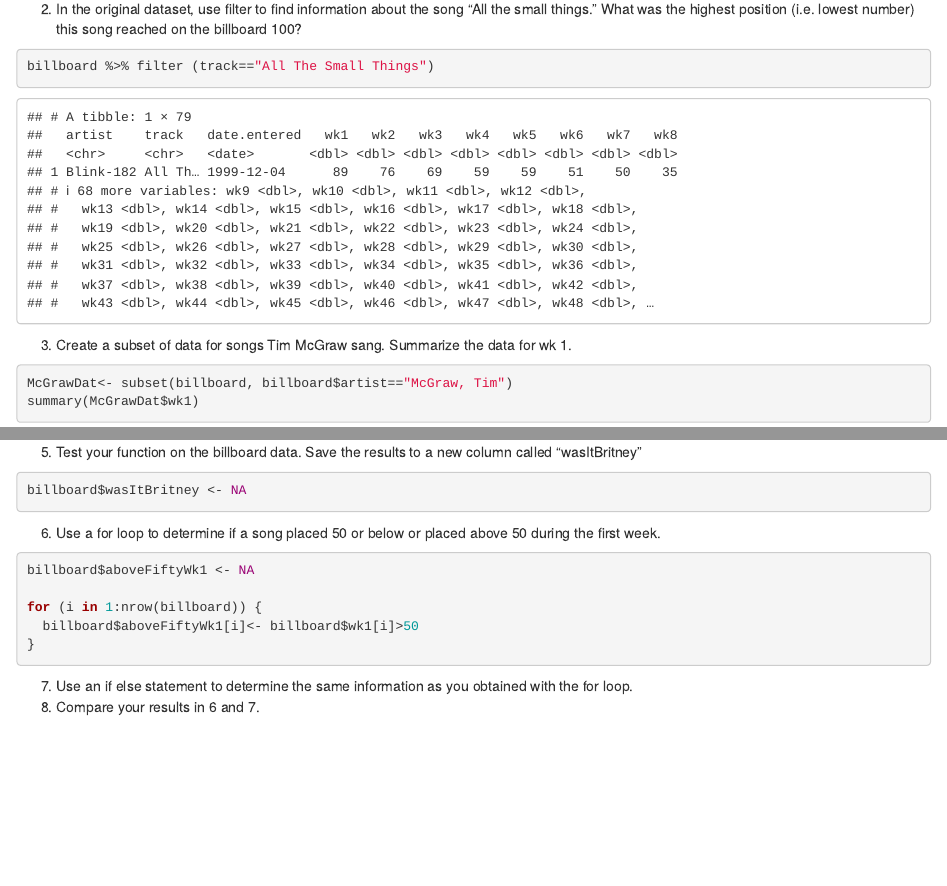
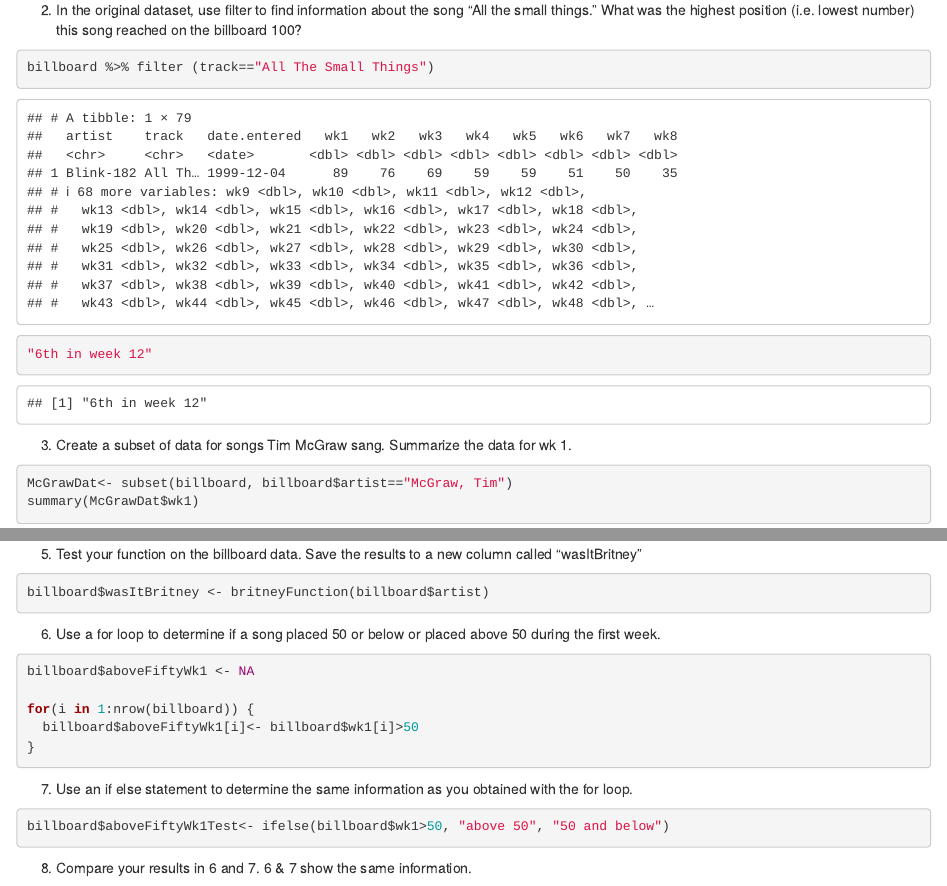
Before and after one commit to taint023/PSY4802, an R Markdown document (Working Backup.Rmd): the page in a window 1100 px wide, from 2530 px down before the commit and from 2890 px down after it, so that both start at the same text, and a second part further down, joined at a grey line. Rendered offline with R 4.5, knitr and Pandoc, with nearby package versions.

Commit message:
Working Backup

````diff
--- a/Assignment 2.Rmd
+++ b/Working Backup.Rmd
@@ -44,7 +45,7 @@ subset(billboard, billboard$artist=="Jay-Z")
 2. In the original dataset, use filter to find information about the song "All the small things." What was the highest position (i.e. lowest number) this song reached on the billboard 100?
 ```{r}
 billboard %>% filter (track=="All The Small Things")
-
+"6th in week 12"
 ```
 
 3. Create a subset of data for songs Tim McGraw sang. Summarize the data for wk 1.
@@ -60,7 +63,7 @@ britneyFunction <- function()
 
 5. Test your function on the billboard data. Save the results to a new column called "wasItBritney"
 ```{r}
-billboard$wasItBritney <- NA
+billboard$wasItBritney <- britneyFunction(billboard$artist)
 
 ```
 
@@ -68,10 +71,16 @@ billboard$wasItBritney <- NA
 ```{r}
 billboard$aboveFiftyWk1 <- NA
 
-for (i in 1:nrow(billboard)) {
+for(i in 1:nrow(billboard)) {
   billboard$aboveFiftyWk1[i]<- billboard$wk1[i]>50
 }
 ```
 
 7. Use an if else statement to determine the same information as you obtained with the for loop.
+```{r}
+
+billboard$aboveFiftyWk1Test<- ifelse(billboard$wk1>50, "above 50", "50 and below")
+```
+
 8. Compare your results in 6 and 7.
+6 & 7 show the same information.
````
Also changed, not shown: Working Backup.Rmd (5 more changed lines).
